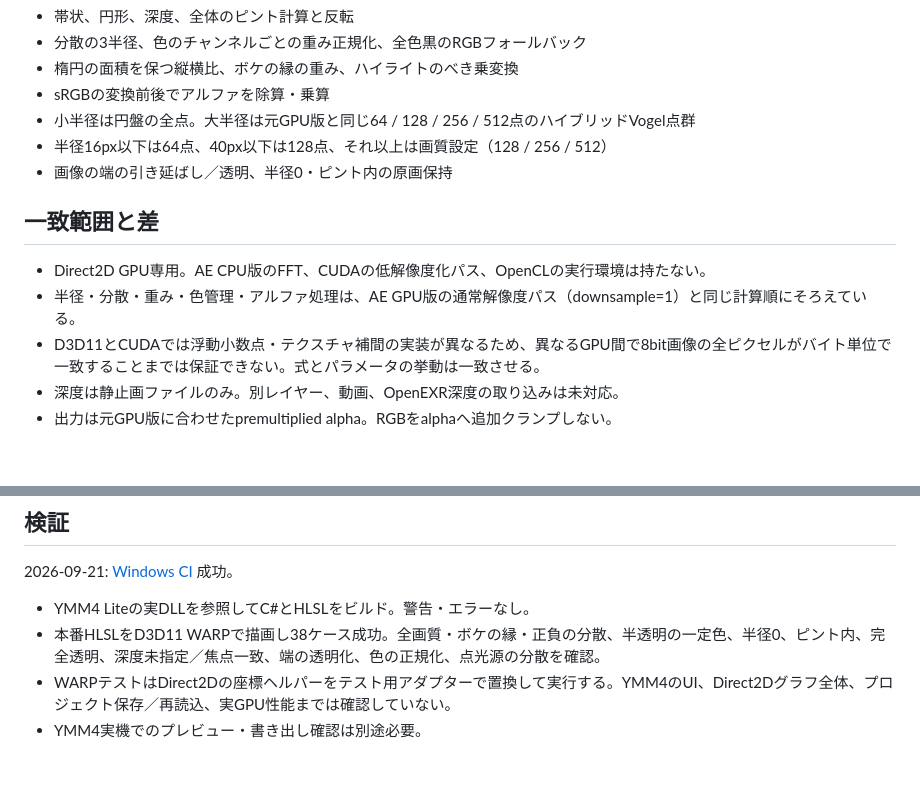
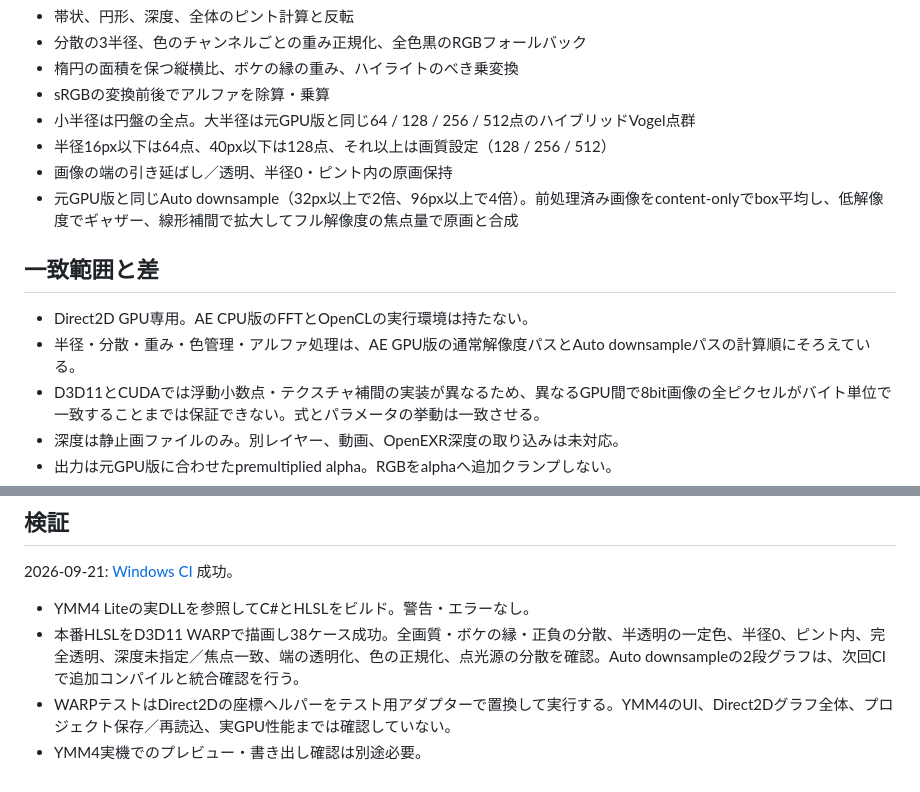
Before and after one commit to sabiasagimp4-ai/Sa_coolblur, a Markdown page: docs/PORT.md, 2 parts joined by grey strips. Drawn GitHub-style; blank space fills up the shorter version.

```diff
--- a/docs/PORT.md
+++ b/docs/PORT.md
@@ -11,11 +11,12 @@
 - 小半径は円盤の全点。大半径は元GPU版と同じ64 / 128 / 256 / 512点のハイブリッドVogel点群
 - 半径16px以下は64点、40px以下は128点、それ以上は画質設定（128 / 256 / 512）
 - 画像の端の引き延ばし／透明、半径0・ピント内の原画保持
+- 元GPU版と同じAuto downsample（32px以上で2倍、96px以上で4倍）。前処理済み画像をcontent-onlyでbox平均し、低解像度でギャザー、線形補間で拡大してフル解像度の焦点量で原画と合成
 
 ## 一致範囲と差
 
-- Direct2D GPU専用。AE CPU版のFFT、CUDAの低解像度化パス、OpenCLの実行環境は持たない。
-- 半径・分散・重み・色管理・アルファ処理は、AE GPU版の通常解像度パス（downsample=1）と同じ計算順にそろえている。
+- Direct2D GPU専用。AE CPU版のFFTとOpenCLの実行環境は持たない。
+- 半径・分散・重み・色管理・アルファ処理は、AE GPU版の通常解像度パスとAuto downsampleパスの計算順にそろえている。
 - D3D11とCUDAでは浮動小数点・テクスチャ補間の実装が異なるため、異なるGPU間で8bit画像の全ピクセルがバイト単位で一致することまでは保証できない。式とパラメータの挙動は一致させる。
 - 深度は静止画ファイルのみ。別レイヤー、動画、OpenEXR深度の取り込みは未対応。
 - 出力は元GPU版に合わせたpremultiplied alpha。RGBをalphaへ追加クランプしない。
@@ -37,6 +38,6 @@ GitHub Actionsでも同じ構成でC#・HLSLをコンパイルし、配布ZIPを
 2026-09-21: [Windows CI](https://github.com/sabiasagimp4-ai/Sa_coolblur/actions/runs/35551222414) 成功。
 
 - YMM4 Liteの実DLLを参照してC#とHLSLをビルド。警告・エラーなし。
-- 本番HLSLをD3D11 WARPで描画し38ケース成功。全画質・ボケの縁・正負の分散、半透明の一定色、半径0、ピント内、完全透明、深度未指定／焦点一致、端の透明化、色の正規化、点光源の分散を確認。
+- 本番HLSLをD3D11 WARPで描画し38ケース成功。全画質・ボケの縁・正負の分散、半透明の一定色、半径0、ピント内、完全透明、深度未指定／焦点一致、端の透明化、色の正規化、点光源の分散を確認。Auto downsampleの2段グラフは、次回CIで追加コンパイルと統合確認を行う。
 - WARPテストはDirect2Dの座標ヘルパーをテスト用アダプターで置換して実行する。YMM4のUI、Direct2Dグラフ全体、プロジェクト保存／再読込、実GPU性能までは確認していない。
 - YMM4実機でのプレビュー・書き出し確認は別途必要。
```
Also changed, not shown: README.md (+4 -3 lines), assets/examples/comparison.jpg, 14 other files.
